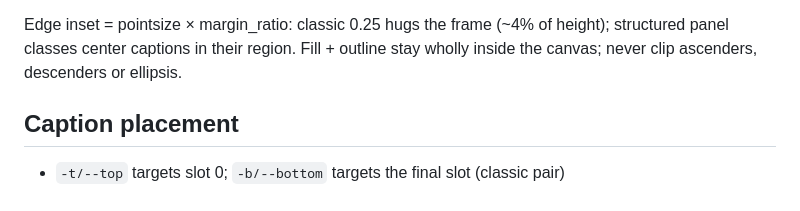
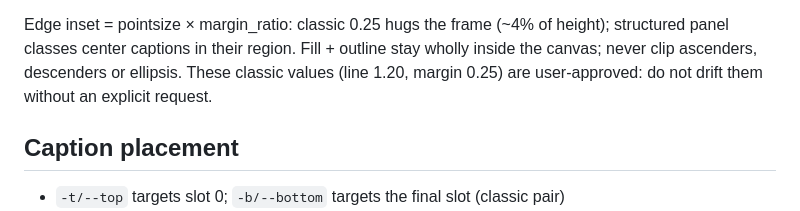
Before and after one commit to byteowlz/skillissues, a Markdown page: skills/memr/SKILL.md, the part around the change. Rendered like a GitHub page.

Commit message:
skillissues: memr skill marks line 1.20 and inset 0.25 as user-approved
Context: memr visual acceptance recorded (human judged final classic render
perfect); the public skill now says the classic spacing/inset defaults are
approved and must not drift without an explicit request. Unrelated dirty
skills/wiki-workflow edit remains uncommitted.

```diff
--- a/skills/memr/SKILL.md
+++ b/skills/memr/SKILL.md
@@ -52,6 +52,8 @@ Line advance = pointsize × style line ratio: classic 1.20, modern 1.06, quiet
 Edge inset = pointsize × margin_ratio: classic 0.25 hugs the frame (~4% of
 height); structured panel classes center captions in their region. Fill + outline
 stay wholly inside the canvas; never clip ascenders, descenders or ellipsis.
+These classic values (line 1.20, margin 0.25) are user-approved: do not drift
+them without an explicit request.
 
 ## Caption placement
 
```
